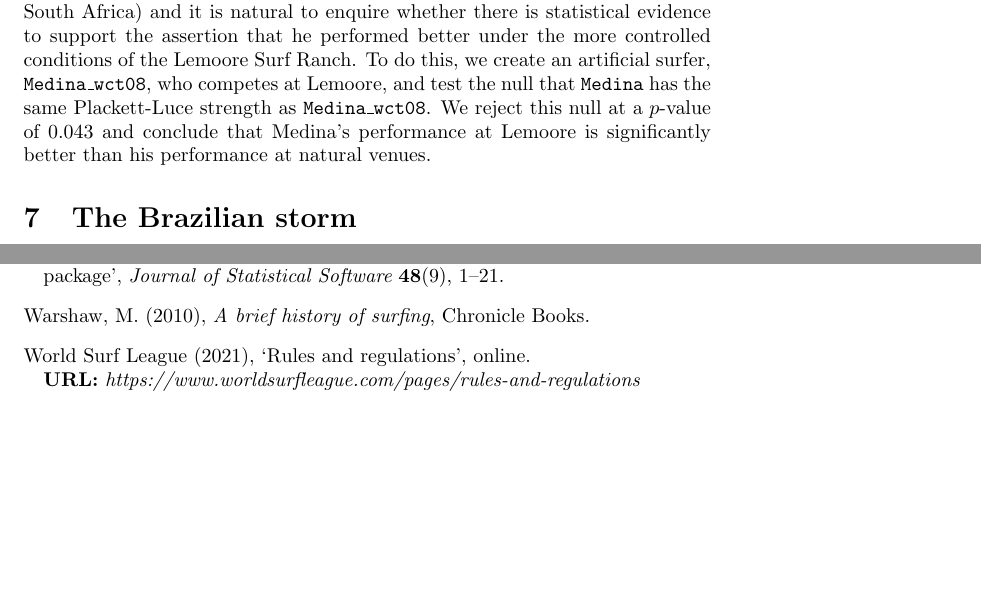
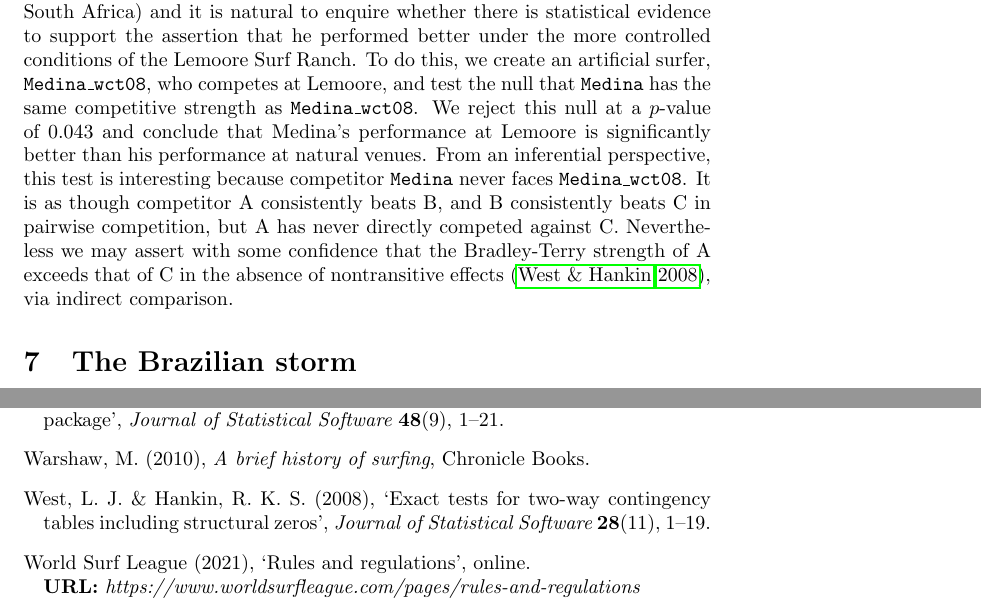
Before and after one commit to RobinHankin/hyper2, a LaTeX document (inst/surfing_jsa.tex): two parts of pages 6 and 10 of 19, joined at a grey line, cut so that both start at the same text, the shorter picture padded with empty space. Compiled offline with pdfLaTeX.

Commit message:
more rebuttal

```diff
--- a/inst/surfing_jsa.tex
+++ b/inst/surfing_jsa.tex
@@ -317,10 +317,17 @@ whether there is statistical evidence to support the assertion that he
 performed better under the more controlled conditions of the Lemoore
 Surf Ranch.  To do this, we create an artificial surfer, {\tt
   Medina\_wct08}, who competes at Lemoore, and test the null that {\tt
-  Medina} has the same Plackett-Luce strength as {\tt Medina\_wct08}.
+  Medina} has the same competitive strength as {\tt Medina\_wct08}.
 We reject this null at a $p$-value of 0.043 and conclude that Medina's
 performance at Lemoore is significantly better than his performance at
-natural venues.
+natural venues.  From an inferential perspective, this test is
+interesting because competitor {\tt Medina} never faces {\tt
+  Medina\_wct08}.  It is as though competitor A consistently beats B,
+and B consistently beats C in pairwise competition, but A has never
+directly competed against C.  Nevertheless we may assert with some
+confidence that the Bradley-Terry strength of A exceeds that of C in
+the absence of nontransitive effects~\citep{west2008}, via indirect
+comparison.
 
 \section{The Brazilian storm}
 
```
